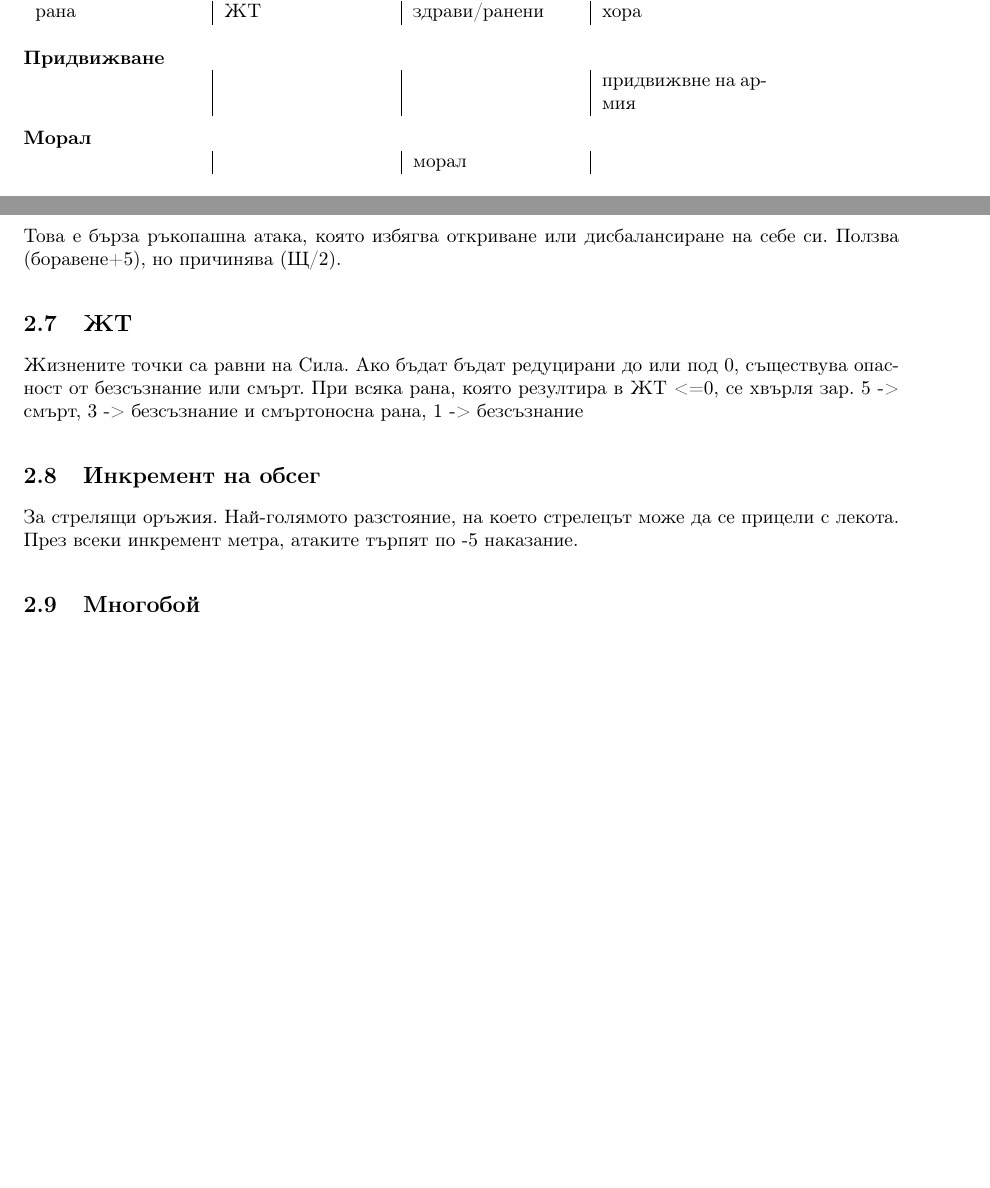
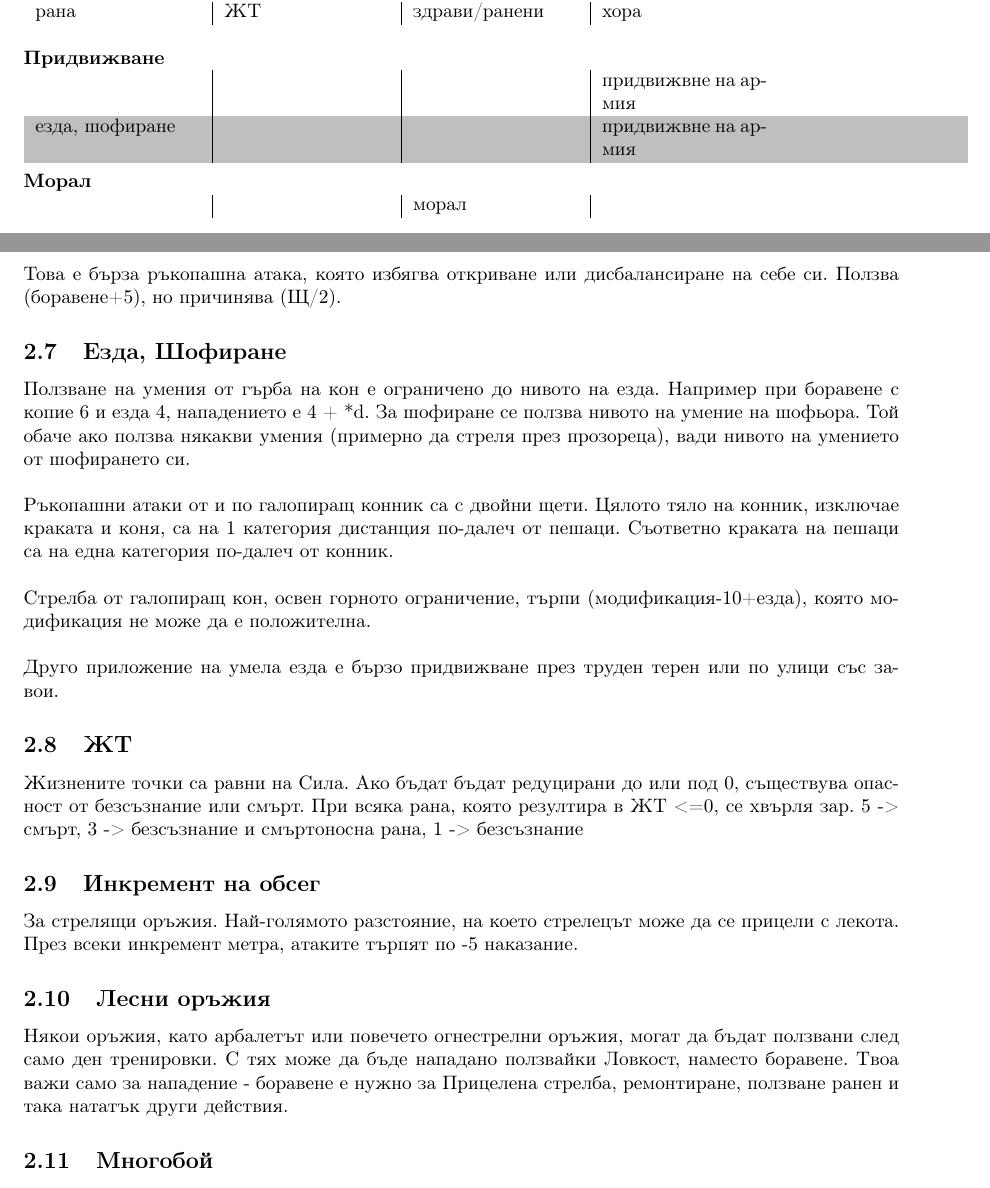
Before and after one commit to MiroslavVitkov/rpg, a LaTeX document (latex/elementaris-steampunk.tex, which reads latex/rules/combat.tex): two parts of pages 4 and 5 of 13, joined at a grey line, cut so that both start at the same text, the shorter picture padded with empty space. Compiled offline with pdfLaTeX.

Commit message:
More additions to the detailed combat system.

```diff
--- a/latex/rules/combat.tex
+++ b/latex/rules/combat.tex
@@ -49,6 +50,7 @@
 
 \begin{abstractiontable}{Придвижване}
                          &          &                & придвижвне на армия                            &  \\
+езда, шофиране           &          &                & придвижвне на армия                            &  \\
 \end{abstractiontable}
 
 \begin{abstractiontable}{Морал}
@@ -115,6 +117,24 @@
 Ползва (боравене+5), но причинява (Щ/2).
 
 
+\subsection{Езда, Шофиране}
+Ползване на умения от гърба на кон е ограничено до нивото на езда.
+Например при боравене с копие 6 и езда 4, нападението е 4 + *d.
+За шофиране се ползва нивото на умение на шофьора.
+Той обаче ако ползва някакви умения (примерно да стреля през прозореца), вади нивото на умението от шофирането си.
+\\
+\\
+Ръкопашни атаки от и по галопиращ конник са с двойни щети.
+Цялото тяло на конник, изключае краката и коня, са на 1 категория дистанция по-далеч от пешаци.
+Съответно краката на пешаци са на една категория по-далеч от конник.
+\\
+\\
+Стрелба от галопиращ кон, освен горното ограничение, търпи (модификация-10+езда), която модификация не може да е положителна.
+\\
+\\
+Друго приложение на умела езда е бързо придвижване през труден терен или по улици със завои.
+
+
 \subsection{ЖТ}
 Жизнените точки са равни на Сила.
 Ако бъдат бъдат редуцирани до или под 0, съществува опасност от безсъзнание или смърт.
@@ -135,6 +155,12 @@
 За стрелящи оръжия.
 Най-голямото разстояние, на което стрелецът може да се прицели с лекота.
 През всеки инкремент метра, атаките търпят по -5 наказание.
+
+
+\subsection{Лесни оръжия}
+Някои оръжия, като арбалетът или повечето огнестрелни оръжия, могат да бъдат ползвани след само ден тренировки.
+С тях може да бъде нападано ползвайки Ловкост, наместо боравене.
+Твоа важи само за нападение - боравене е нужно за Прицелена стрелба, ремонтиране, ползване ранен и така нататък други действия.
 
 
 \subsection{Многобой}
```
Also changed, not shown: latex/rules/combat.tex (1 more changed lines), 1 other file.
